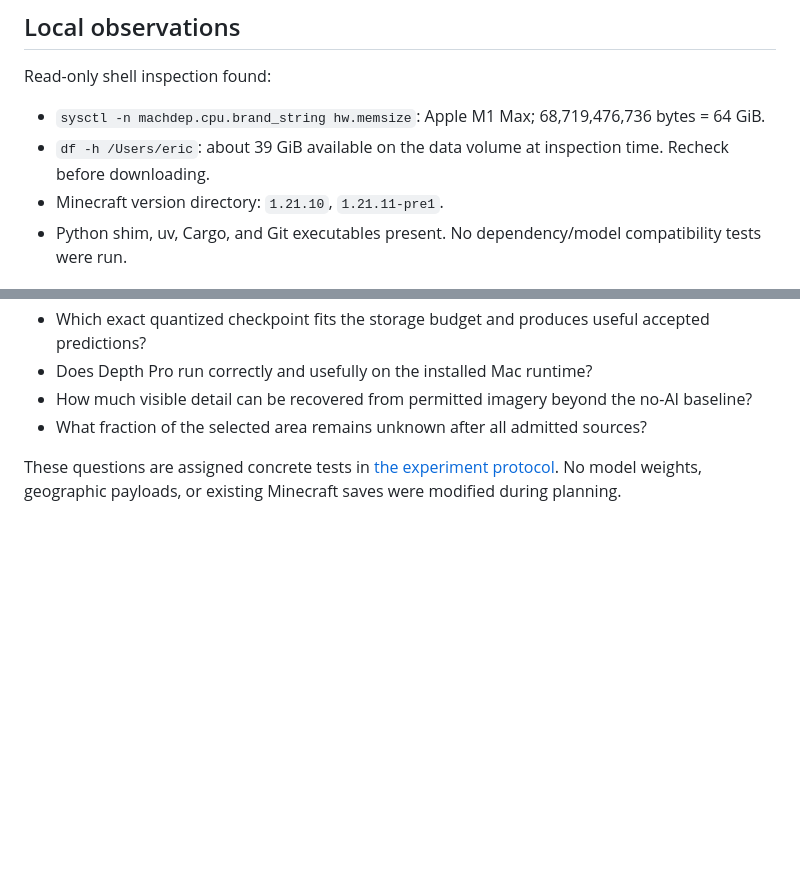
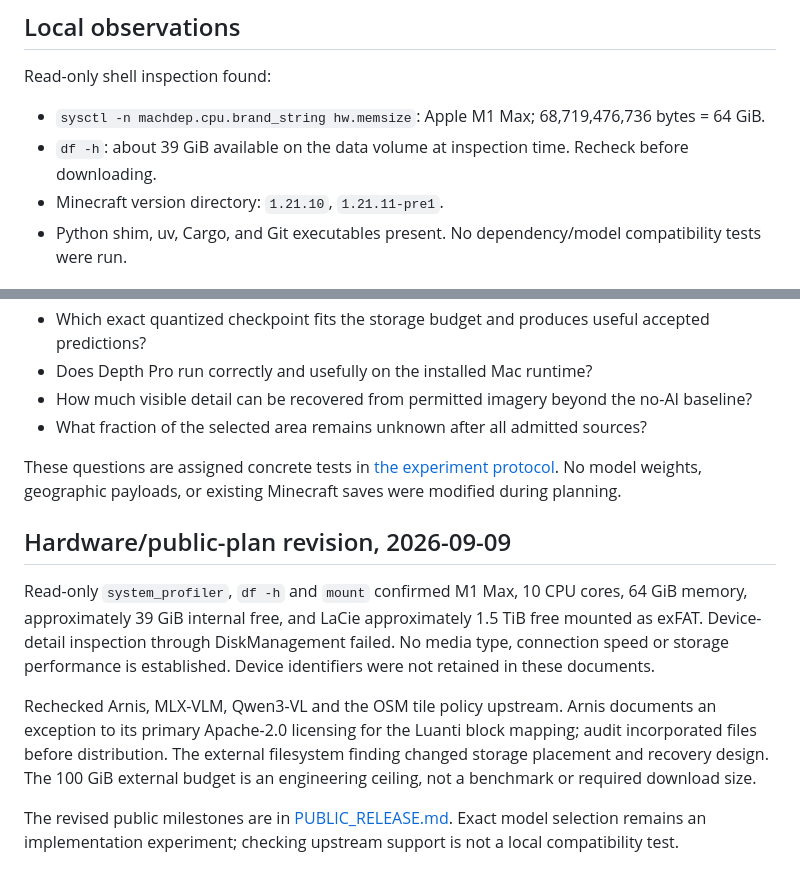
Before and after one commit to EricSpencer00/earthcraft, a Markdown page: docs/RESEARCH.md, 2 parts joined by grey strips. Drawn GitHub-style; blank space fills up the shorter version.

Commit message:
docs: record the evidence and experiment gates

```diff
--- a/docs/RESEARCH.md
+++ b/docs/RESEARCH.md
@@ -22,7 +22,7 @@ Checked 2026-09-09. Primary sources only. This is a planning survey, not a bench
 Read-only shell inspection found:
 
 - `sysctl -n machdep.cpu.brand_string hw.memsize`: Apple M1 Max; 68,719,476,736 bytes = 64 GiB.
-- `df -h /Users/eric`: about 39 GiB available on the data volume at inspection time. Recheck before downloading.
+- `df -h`: about 39 GiB available on the data volume at inspection time. Recheck before downloading.
 - Minecraft version directory: `1.21.10`, `1.21.11-pre1`.
 - Python shim, uv, Cargo, and Git executables present. No dependency/model compatibility tests were run.
 
@@ -44,3 +44,11 @@ Read-only shell inspection found:
 - What fraction of the selected area remains unknown after all admitted sources?
 
 These questions are assigned concrete tests in [the experiment protocol](../experiments/PROTOCOL.md). No model weights, geographic payloads, or existing Minecraft saves were modified during planning.
+
+## Hardware/public-plan revision, 2026-09-09
+
+Read-only `system_profiler`, `df -h` and `mount` confirmed M1 Max, 10 CPU cores, 64 GiB memory, approximately 39 GiB internal free, and LaCie approximately 1.5 TiB free mounted as exFAT. Device-detail inspection through DiskManagement failed. No media type, connection speed or storage performance is established. Device identifiers were not retained in these documents.
+
+Rechecked Arnis, MLX-VLM, Qwen3-VL and the OSM tile policy upstream. Arnis documents an exception to its primary Apache-2.0 licensing for the Luanti block mapping; audit incorporated files before distribution. The external filesystem finding changed storage placement and recovery design. The 100 GiB external budget is an engineering ceiling, not a benchmark or required download size.
+
+The revised public milestones are in [PUBLIC_RELEASE.md](PUBLIC_RELEASE.md). Exact model selection remains an implementation experiment; checking upstream support is not a local compatibility test.
```
Also changed, not shown: experiments/PROTOCOL.md (+4 -2 lines).
